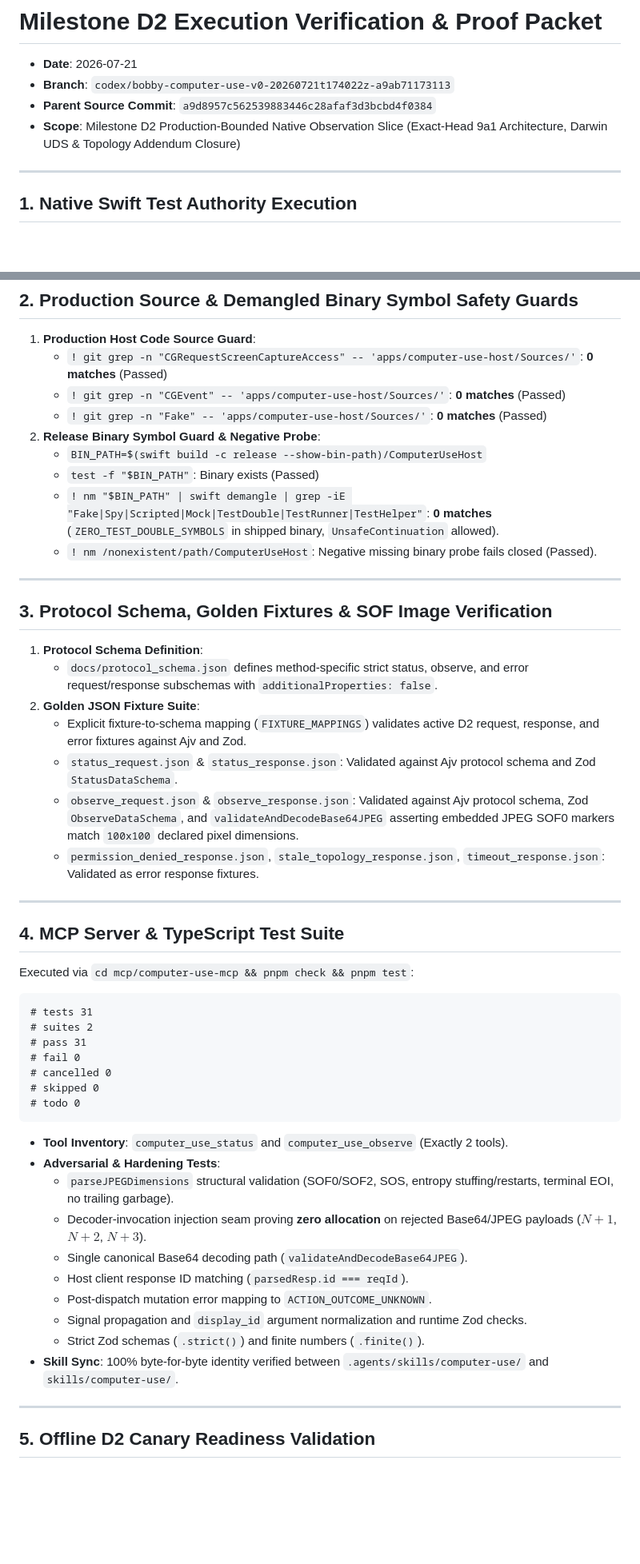
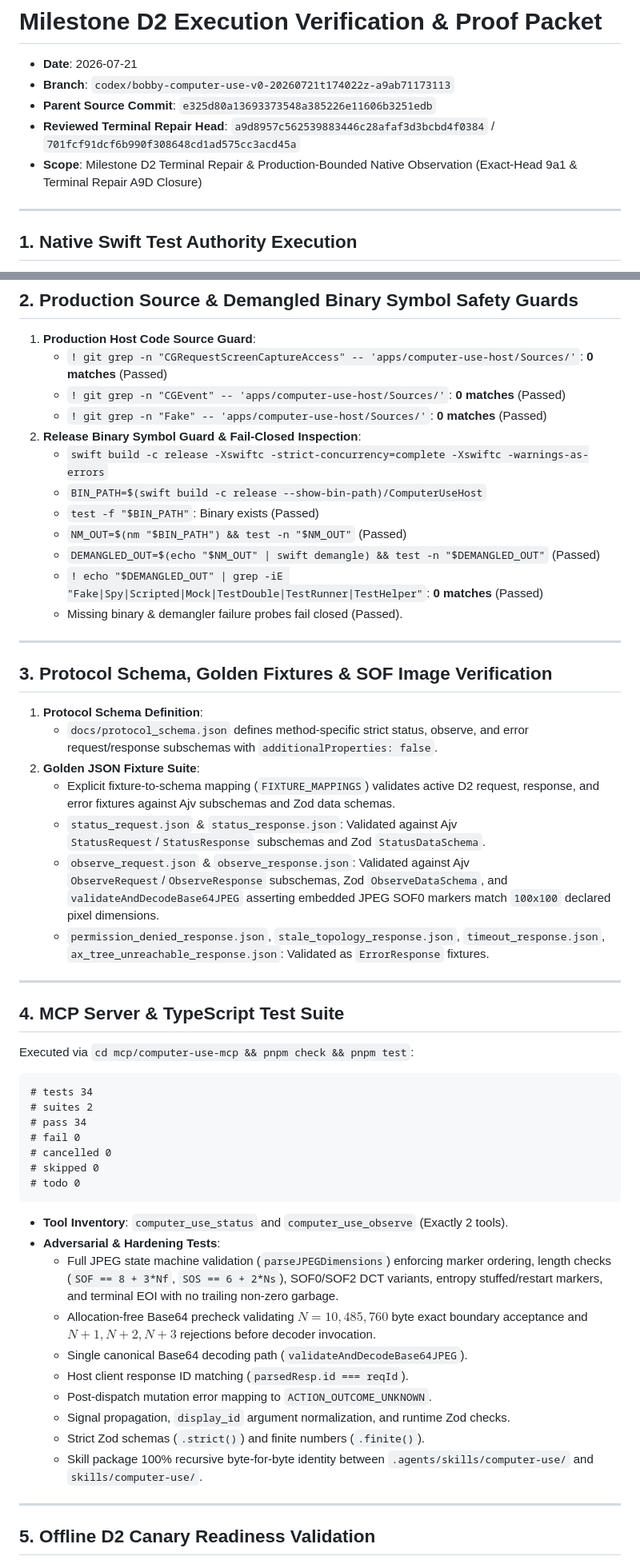
Before and after one commit to saariuslystoned/agy-computer-use, a Markdown page: proof/d2_verification.md, 2 parts joined by grey strips. Shown at 80% size. Drawn GitHub-style; blank space fills up the shorter version.

Commit message:
docs(proof): update d2 verification proof packet for source commit e325d80a13693373548a385226e11606b3251edb

````diff
--- a/proof/d2_verification.md
+++ b/proof/d2_verification.md
@@ -2,8 +2,9 @@
 
 - **Date**: 2026-07-21
 - **Branch**: `codex/bobby-computer-use-v0-20260721t174022z-a9ab71173113`
-- **Parent Source Commit**: `a9d8957c562539883446c28afaf3d3bcbd4f0384`
-- **Scope**: Milestone D2 Production-Bounded Native Observation Slice (Exact-Head 9a1 Architecture, Darwin UDS & Topology Addendum Closure)
+- **Parent Source Commit**: `e325d80a13693373548a385226e11606b3251edb`
+- **Reviewed Terminal Repair Head**: `a9d8957c562539883446c28afaf3d3bcbd4f0384` / `701fcf91dcf6b990f308648cd1ad575cc3acd45a`
+- **Scope**: Milestone D2 Terminal Repair & Production-Bounded Native Observation (Exact-Head 9a1 & Terminal Repair A9D Closure)
 
 ---
 
@@ -53,11 +54,14 @@ Executed via `./bin/agy-computer-use test-native` (Swift 5.10 strict concurrency
    - `! git grep -n "CGRequestScreenCaptureAccess" -- 'apps/computer-use-host/Sources/'`: **0 matches** (Passed)
    - `! git grep -n "CGEvent" -- 'apps/computer-use-host/Sources/'`: **0 matches** (Passed)
    - `! git grep -n "Fake" -- 'apps/computer-use-host/Sources/'`: **0 matches** (Passed)
-2. **Release Binary Symbol Guard & Negative Probe**:
+2. **Release Binary Symbol Guard & Fail-Closed Inspection**:
+   - `swift build -c release -Xswiftc -strict-concurrency=complete -Xswiftc -warnings-as-errors`
    - `BIN_PATH=$(swift build -c release --show-bin-path)/ComputerUseHost`
    - `test -f "$BIN_PATH"`: Binary exists (Passed)
-   - `! nm "$BIN_PATH" | swift demangle | grep -iE "Fake|Spy|Scripted|Mock|TestDouble|TestRunner|TestHelper"`: **0 matches** (`ZERO_TEST_DOUBLE_SYMBOLS` in shipped binary, `UnsafeContinuation` allowed).
-   - `! nm /nonexistent/path/ComputerUseHost`: Negative missing binary probe fails closed (Passed).
+   - `NM_OUT=$(nm "$BIN_PATH") && test -n "$NM_OUT"` (Passed)
+   - `DEMANGLED_OUT=$(echo "$NM_OUT" | swift demangle) && test -n "$DEMANGLED_OUT"` (Passed)
+   - `! echo "$DEMANGLED_OUT" | grep -iE "Fake|Spy|Scripted|Mock|TestDouble|TestRunner|TestHelper"`: **0 matches** (Passed)
+   - Missing binary & demangler failure probes fail closed (Passed).
 
 ---
 
@@ -66,10 +70,10 @@ Executed via `./bin/agy-computer-use test-native` (Swift 5.10 strict concurrency
 1. **Protocol Schema Definition**:
    - `docs/protocol_schema.json` defines method-specific strict status, observe, and error request/response subschemas with `additionalProperties: false`.
 2. **Golden JSON Fixture Suite**:
-   - Explicit fixture-to-schema mapping (`FIXTURE_MAPPINGS`) validates active D2 request, response, and error fixtures against Ajv and Zod.
-   - `status_request.json` & `status_response.json`: Validated against Ajv protocol schema and Zod `StatusDataSchema`.
-   - `observe_request.json` & `observe_response.json`: Validated against Ajv protocol schema, Zod `ObserveDataSchema`, and `validateAndDecodeBase64JPEG` asserting embedded JPEG SOF0 markers match `100x100` declared pixel dimensions.
-   - `permission_denied_response.json`, `stale_topology_response.json`, `timeout_response.json`: Validated as error response fixtures.
+   - Explicit fixture-to-schema mapping (`FIXTURE_MAPPINGS`) validates active D2 request, response, and error fixtures against Ajv subschemas and Zod data schemas.
+   - `status_request.json` & `status_response.json`: Validated against Ajv `StatusRequest`/`StatusResponse` subschemas and Zod `StatusDataSchema`.
+   - `observe_request.json` & `observe_response.json`: Validated against Ajv `ObserveRequest`/`ObserveResponse` subschemas, Zod `ObserveDataSchema`, and `validateAndDecodeBase64JPEG` asserting embedded JPEG SOF0 markers match `100x100` declared pixel dimensions.
+   - `permission_denied_response.json`, `stale_topology_response.json`, `timeout_response.json`, `ax_tree_unreachable_response.json`: Validated as `ErrorResponse` fixtures.
 
 ---
 
@@ -78,9 +82,9 @@ Executed via `./bin/agy-computer-use test-native` (Swift 5.10 strict concurrency
 Executed via `cd mcp/computer-use-mcp && pnpm check && pnpm test`:
 
 ```text
-# tests 31
+# tests 34
 # suites 2
-# pass 31
+# pass 34
 # fail 0
 # cancelled 0
 # skipped 0
@@ -89,14 +93,14 @@ Executed via `cd mcp/computer-use-mcp && pnpm check && pnpm test`:
 
 - **Tool Inventory**: `computer_use_status` and `computer_use_observe` (Exactly 2 tools).
 - **Adversarial & Hardening Tests**:
-  - `parseJPEGDimensions` structural validation (SOF0/SOF2, SOS, entropy stuffing/restarts, terminal EOI, no trailing garbage).
-  - Decoder-invocation injection seam proving **zero allocation** on rejected Base64/JPEG payloads ($N+1$, $N+2$, $N+3$).
+  - Full JPEG state machine validation (`parseJPEGDimensions`) enforcing marker ordering, length checks (`SOF == 8 + 3*Nf`, `SOS == 6 + 2*Ns`), SOF0/SOF2 DCT variants, entropy stuffed/restart markers, and terminal EOI with no trailing non-zero garbage.
+  - Allocation-free Base64 precheck validating $N = 10,485,760$ byte exact boundary acceptance and $N+1, N+2, N+3$ rejections before decoder invocation.
   - Single canonical Base64 decoding path (`validateAndDecodeBase64JPEG`).
   - Host client response ID matching (`parsedResp.id === reqId`).
   - Post-dispatch mutation error mapping to `ACTION_OUTCOME_UNKNOWN`.
-  - Signal propagation and `display_id` argument normalization and runtime Zod checks.
+  - Signal propagation, `display_id` argument normalization, and runtime Zod checks.
   - Strict Zod schemas (`.strict()`) and finite numbers (`.finite()`).
-- **Skill Sync**: 100% byte-for-byte identity verified between `.agents/skills/computer-use/` and `skills/computer-use/`.
+  - Skill package 100% recursive byte-for-byte identity between `.agents/skills/computer-use/` and `skills/computer-use/`.
 
 ---
 
````
Also changed, not shown: other parts of proof/d2_verification.md (+1 -1 lines).
